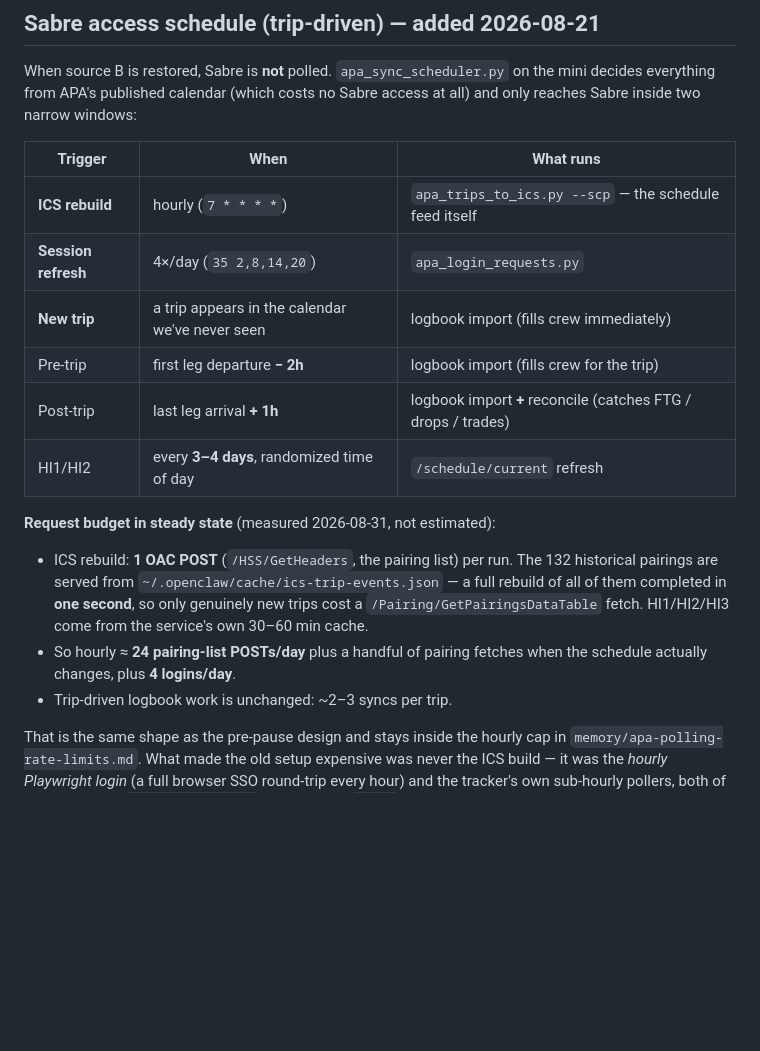
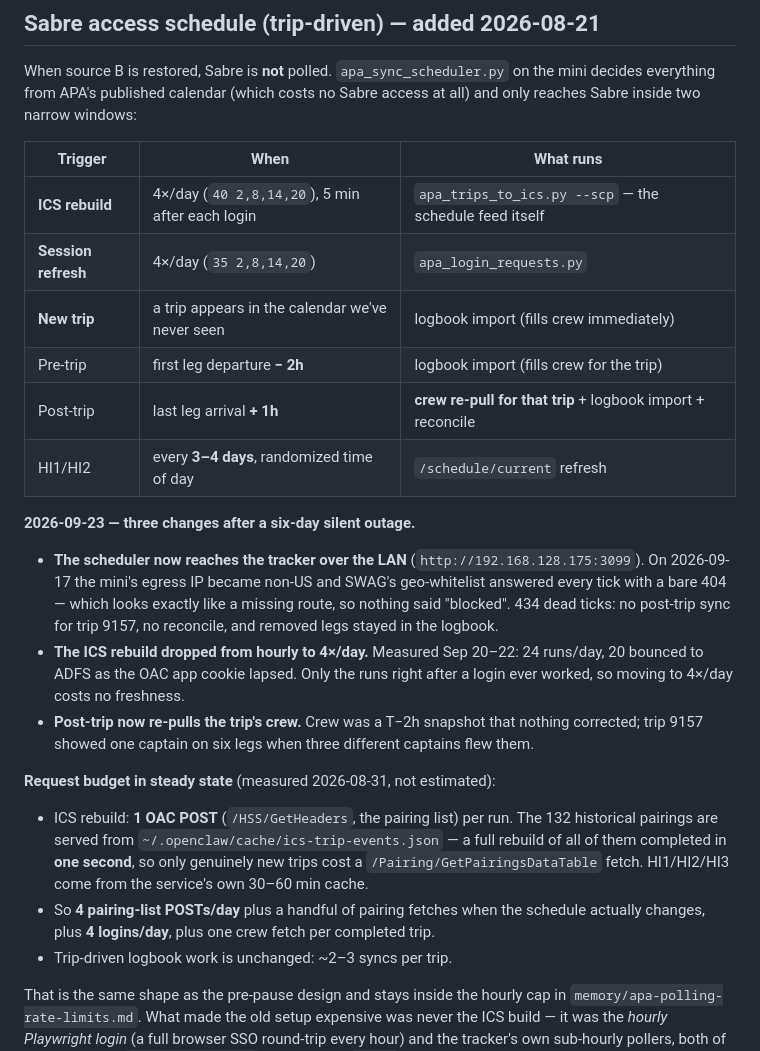
Before and after one commit to piranhawc/flight-tracker, a Markdown page: DATA-SOURCES.md, the part around the change. Rendered like a GitHub page; blank space fills up the shorter version.

Commit message:
Docs: record the Sep 17 outage and the new sync schedule
The scheduler was geo-404'd by SWAG for six days after the mini's egress IP
went non-US; it now talks to the tracker over the LAN. The ICS rebuild moves
from hourly to 4x/day after each login (20 of 24 hourly runs were bouncing
anyway), and the post-trip window re-pulls the trip's crew so reserve and
substitute captains replace the T-2h snapshot.

Co-Authored-By: Claude Opus 5.5 <noreply@anthropic.com>
Claude-Session: https://claude.ai/code/session_01PMiZngiuEc746vXhJyLULh

```diff
--- a/DATA-SOURCES.md
+++ b/DATA-SOURCES.md
@@ -285,12 +285,26 @@ Sabre access at all) and only reaches Sabre inside two narrow windows:
 
 | Trigger | When | What runs |
 |---|---|---|
-| **ICS rebuild** | hourly (`7 * * * *`) | `apa_trips_to_ics.py --scp` — the schedule feed itself |
+| **ICS rebuild** | 4×/day (`40 2,8,14,20`), 5 min after each login | `apa_trips_to_ics.py --scp` — the schedule feed itself |
 | **Session refresh** | 4×/day (`35 2,8,14,20`) | `apa_login_requests.py` |
 | **New trip** | a trip appears in the calendar we've never seen | logbook import (fills crew immediately) |
 | Pre-trip | first leg departure **− 2h** | logbook import (fills crew for the trip) |
-| Post-trip | last leg arrival **+ 1h** | logbook import **+** reconcile (catches FTG / drops / trades) |
+| Post-trip | last leg arrival **+ 1h** | **crew re-pull for that trip** + logbook import + reconcile |
 | HI1/HI2 | every **3–4 days**, randomized time of day | `/schedule/current` refresh |
+
+**2026-09-23 — three changes after a six-day silent outage.**
+
+- **The scheduler now reaches the tracker over the LAN** (`http://192.168.128.175:3099`).
+  On 2026-09-17 the mini's egress IP became non-US and SWAG's geo-whitelist
+  answered every tick with a bare 404 — which looks exactly like a missing
+  route, so nothing said "blocked". 434 dead ticks: no post-trip sync for trip
+  9157, no reconcile, and removed legs stayed in the logbook.
+- **The ICS rebuild dropped from hourly to 4×/day.** Measured Sep 20–22: 24
+  runs/day, 20 bounced to ADFS as the OAC app cookie lapsed. Only the runs
+  right after a login ever worked, so moving to 4×/day costs no freshness.
+- **Post-trip now re-pulls the trip's crew.** Crew was a T−2h snapshot that
+  nothing corrected; trip 9157 showed one captain on six legs when three
+  different captains flew them.
 
 **Request budget in steady state** (measured 2026-08-31, not estimated):
 
@@ -299,8 +313,9 @@ Sabre access at all) and only reaches Sabre inside two narrow windows:
   — a full rebuild of all of them completed in **one second**, so only genuinely
   new trips cost a `/Pairing/GetPairingsDataTable` fetch. HI1/HI2/HI3 come from
   the service's own 30–60 min cache.
-- So hourly ≈ **24 pairing-list POSTs/day** plus a handful of pairing fetches
-  when the schedule actually changes, plus **4 logins/day**.
+- So **4 pairing-list POSTs/day** plus a handful of pairing fetches when the
+  schedule actually changes, plus **4 logins/day**, plus one crew fetch per
+  completed trip.
 - Trip-driven logbook work is unchanged: ~2–3 syncs per trip.
 
 That is the same shape as the pre-pause design and stays inside the hourly cap
```
